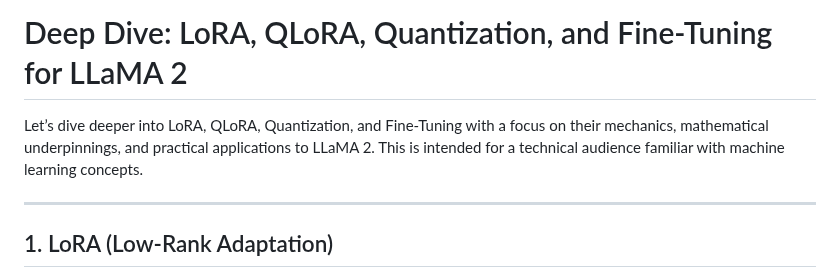
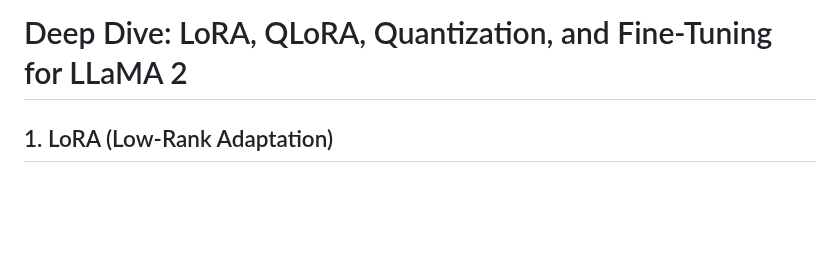
Before and after one commit to RIT-MESH/Generative-AI, a Markdown page: 1 Generative AI Theory/7 LORA, QLORA, Quantization and Finetuning of LLama2/Readme.md, the part around the change. Drawn GitHub-style; blank space fills up the shorter version.

```diff
--- a/1 Generative AI Theory/7 LORA, QLORA, Quantization and Finetuning of LLama2/Readme.md
+++ b/1 Generative AI Theory/7 LORA, QLORA, Quantization and Finetuning of LLama2/Readme.md
@@ -1,8 +1,5 @@
 # Deep Dive: LoRA, QLoRA, Quantization, and Fine-Tuning for LLaMA 2
 
-Let’s dive deeper into LoRA, QLoRA, Quantization, and Fine-Tuning with a focus on their mechanics, mathematical underpinnings, and practical applications to LLaMA 2. This is intended for a technical audience familiar with machine learning concepts.
-
----
 
 ## 1. LoRA (Low-Rank Adaptation)
 LoRA adapts large pre-trained models efficiently by introducing small, trainable updates to specific layers without altering the original weights.
```
